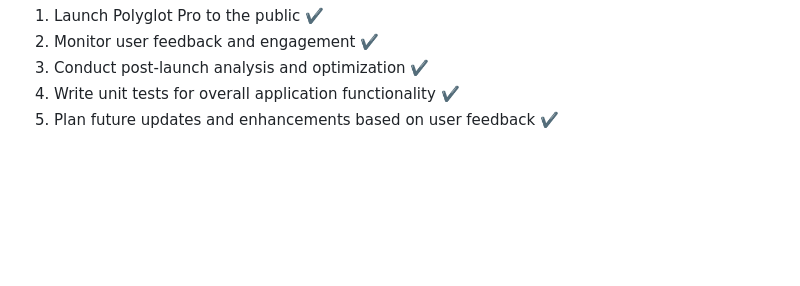
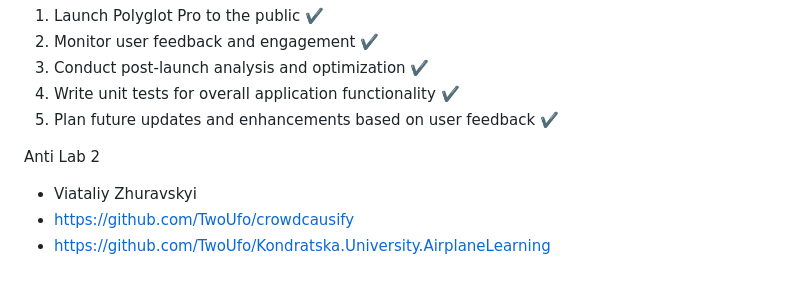
Before and after one commit to gearbeagel/AirplaneLearning, a Markdown page: README.md, the part around the change. Rendered like a GitHub page; blank space fills up the shorter version.

```diff
--- a/README.md
+++ b/README.md
@@ -129,3 +129,8 @@ To use Airplane Learning, simply register or sign in with your Google account. T
 3. Conduct post-launch analysis and optimization ✔️
 4. Write unit tests for overall application functionality ✔️
 5. Plan future updates and enhancements based on user feedback ✔️
+
+Anti Lab 2
+- Viataliy Zhuravskyi
+- https://github.com/TwoUfo/crowdcausify
+- https://github.com/TwoUfo/Kondratska.University.AirplaneLearning
```
